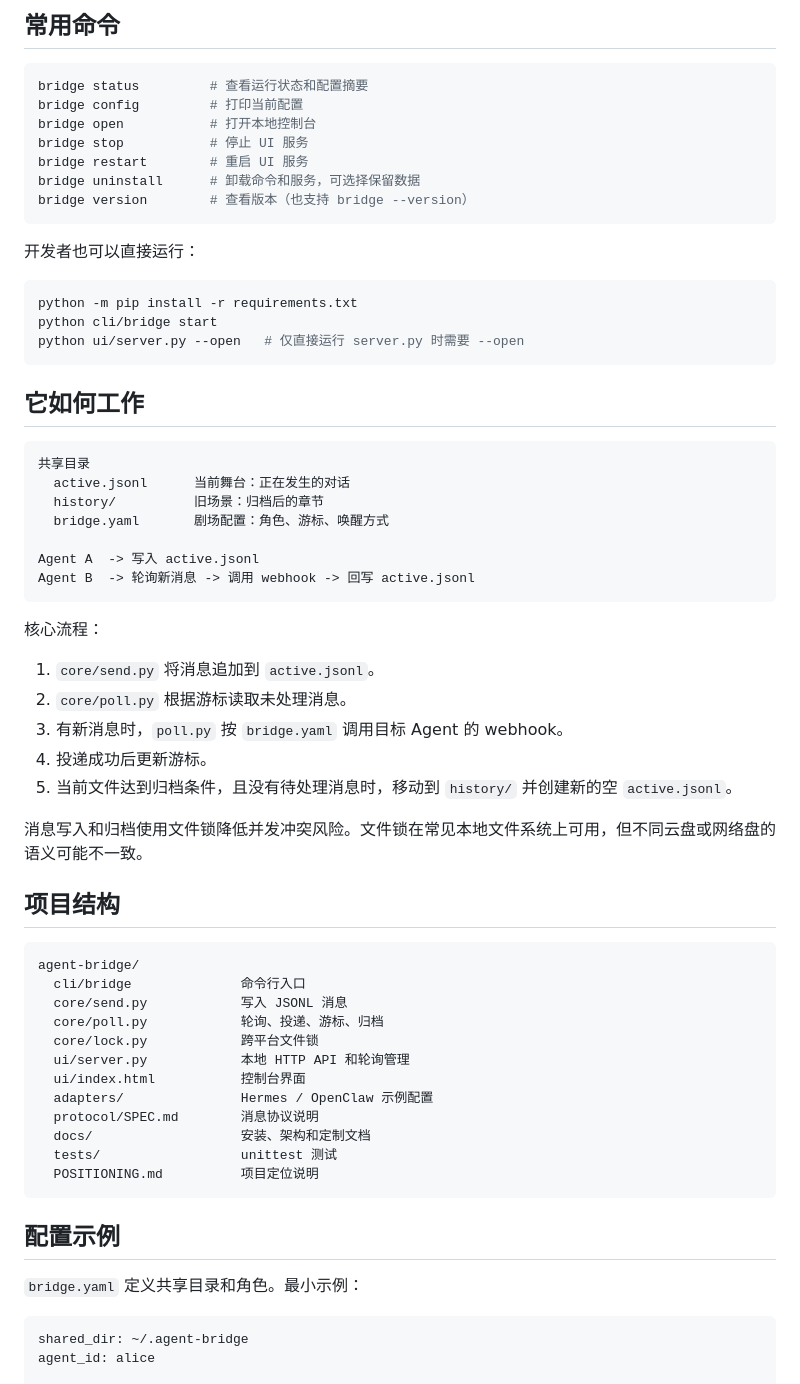
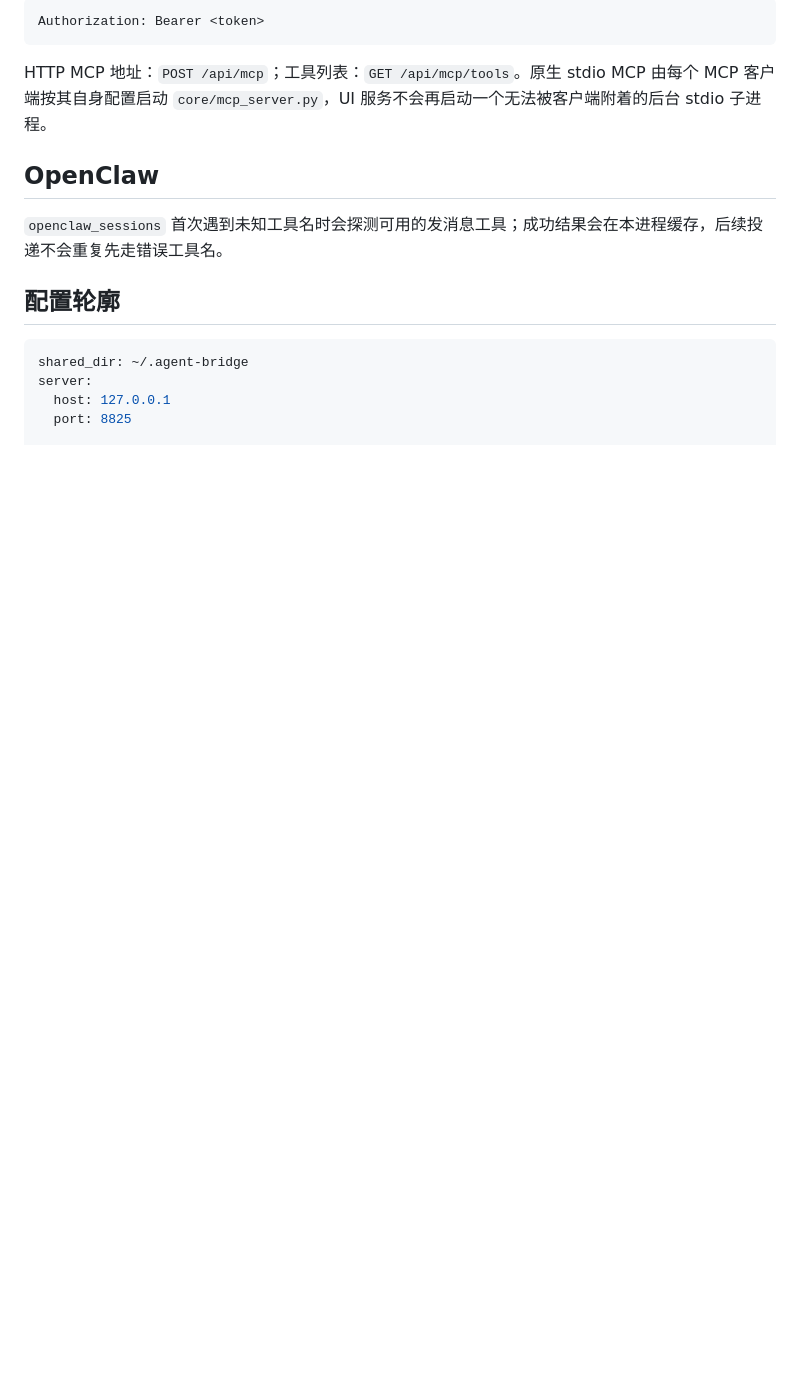
Before and after one commit to BearCubConstellation/agent-bridge, a Markdown page: README.md, the part around one of its changes. GitHub-like rendering; blank space fills up the shorter version.

````diff
--- a/README.md
+++ b/README.md
@@ -73,68 +69,19 @@ bridge post "我来接下一句。"
 
-## 常用命令
-
-```bash
-bridge status         # 查看运行状态和配置摘要
-bridge config         # 打印当前配置
-bridge open           # 打开本地控制台
-bridge stop           # 停止 UI 服务
-bridge restart        # 重启 UI 服务
-bridge uninstall      # 卸载命令和服务，可选择保留数据
-bridge version        # 查看版本（也支持 bridge --version）
+```text
+Authorization: Bearer <token>
 ```
 
-开发者也可以直接运行：
+HTTP MCP 地址：`POST /api/mcp`；工具列表：`GET /api/mcp/tools`。原生 stdio MCP 由每个 MCP 客户端按其自身配置启动 `core/mcp_server.py`，UI 服务不会再启动一个无法被客户端附着的后台 stdio 子进程。
 
-```bash
-python -m pip install -r requirements.txt
-python cli/bridge start
-python ui/server.py --open   # 仅直接运行 server.py 时需要 --open
-```
+## OpenClaw
 
-## 它如何工作
+`openclaw_sessions` 首次遇到未知工具名时会探测可用的发消息工具；成功结果会在本进程缓存，后续投递不会重复先走错误工具名。
 
-```text
-共享目录
-  active.jsonl      当前舞台：正在发生的对话
-  history/          旧场景：归档后的章节
-  bridge.yaml       剧场配置：角色、游标、唤醒方式
-
-Agent A  -> 写入 active.jsonl
-Agent B  -> 轮询新消息 -> 调用 webhook -> 回写 active.jsonl
-```
-
-核心流程：
-
-1. `core/send.py` 将消息追加到 `active.jsonl`。
-2. `core/poll.py` 根据游标读取未处理消息。
-3. 有新消息时，`poll.py` 按 `bridge.yaml` 调用目标 Agent 的 webhook。
-4. 投递成功后更新游标。
-5. 当前文件达到归档条件，且没有待处理消息时，移动到 `history/` 并创建新的空 `active.jsonl`。
-
-消息写入和归档使用文件锁降低并发冲突风险。文件锁在常见本地文件系统上可用，但不同云盘或网络盘的语义可能不一致。
-
-## 项目结构
-
-```text
-agent-bridge/
-  cli/bridge              命令行入口
-  core/send.py            写入 JSONL 消息
-  core/poll.py            轮询、投递、游标、归档
-  core/lock.py            跨平台文件锁
-  ui/server.py            本地 HTTP API 和轮询管理
-  ui/index.html           控制台界面
-  adapters/               Hermes / OpenClaw 示例配置
-  protocol/SPEC.md        消息协议说明
-  docs/                   安装、架构和定制文档
-  tests/                  unittest 测试
-  POSITIONING.md          项目定位说明
-```
-
-## 配置示例
-
-`bridge.yaml` 定义共享目录和角色。最小示例：
+## 配置轮廓
 
 ```yaml
 shared_dir: ~/.agent-bridge
-agent_id: alice
+server:
+  host: 127.0.0.1
+  port: 8825
 
````
Also changed, not shown: other parts of README.md (+52 -118 lines).
